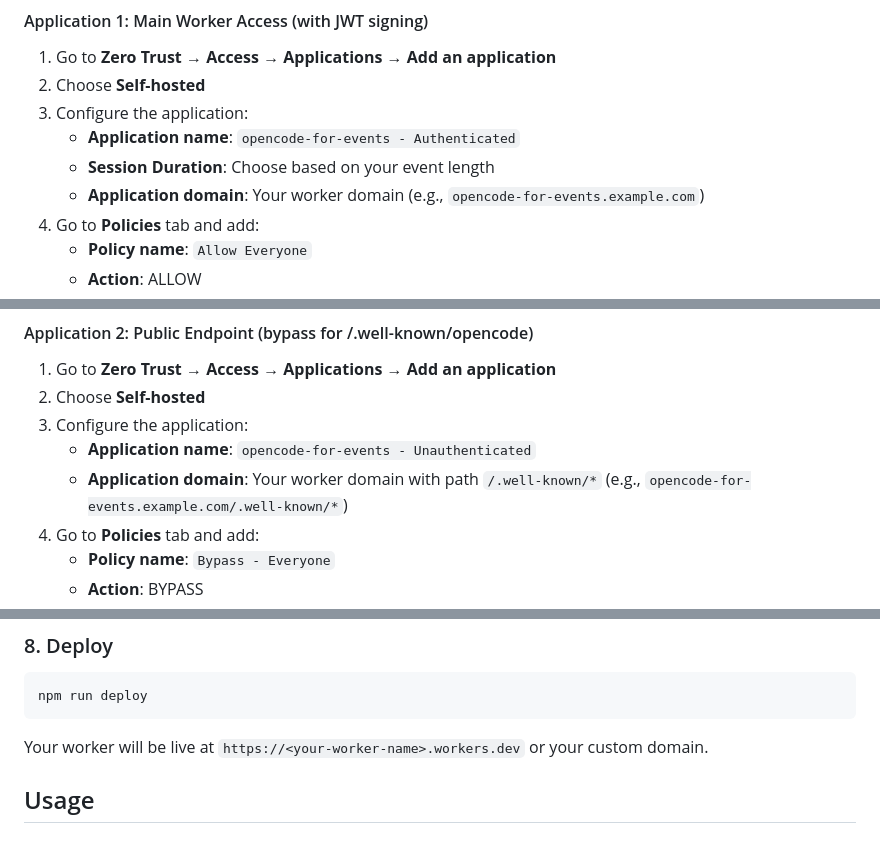
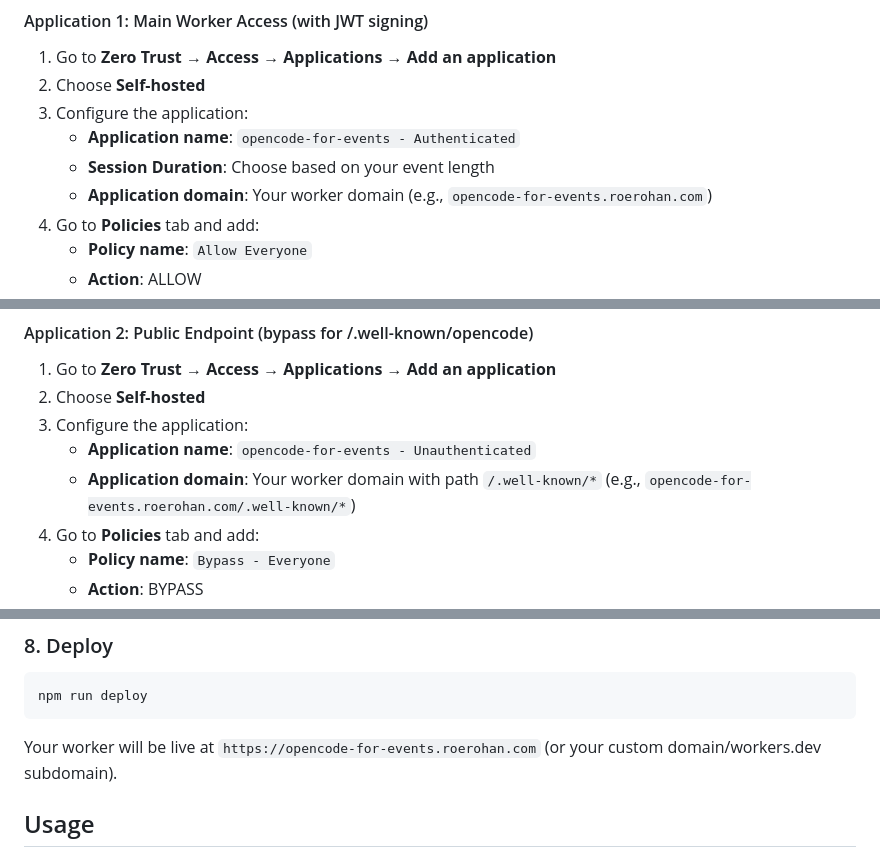
Before and after one commit to roerohan/opencode-for-events, a Markdown page: README.md, 3 parts joined by grey strips. Rendered like a GitHub page.

Commit message:
docs: update README with domain replacement instructions and roerohan.com examples

````diff
--- a/README.md
+++ b/README.md
@@ -144,7 +146,7 @@ You need to create **two** Cloudflare Access applications to secure your worker:
 3. Configure the application:
    - **Application name**: `opencode-for-events - Authenticated`
    - **Session Duration**: Choose based on your event length
-   - **Application domain**: Your worker domain (e.g., `opencode-for-events.example.com`)
+   - **Application domain**: Your worker domain (e.g., `opencode-for-events.roerohan.com`)
 4. Go to **Policies** tab and add:
    - **Policy name**: `Allow Everyone`
    - **Action**: ALLOW
@@ -159,7 +161,7 @@ You need to create **two** Cloudflare Access applications to secure your worker:
 2. Choose **Self-hosted**
 3. Configure the application:
    - **Application name**: `opencode-for-events - Unauthenticated`
-   - **Application domain**: Your worker domain with path `/.well-known/*` (e.g., `opencode-for-events.example.com/.well-known/*`)
+   - **Application domain**: Your worker domain with path `/.well-known/*` (e.g., `opencode-for-events.roerohan.com/.well-known/*`)
 4. Go to **Policies** tab and add:
    - **Policy name**: `Bypass - Everyone`
    - **Action**: BYPASS
@@ -211,7 +213,7 @@ npm run setup-teams -- teams.json
 npm run deploy
 ```
 
-Your worker will be live at `https://<your-worker-name>.workers.dev` or your custom domain.
+Your worker will be live at `https://opencode-for-events.roerohan.com` (or your custom domain/workers.dev subdomain).
 
 ## Usage
 
````
Also changed, not shown: other parts of README.md (+2 -0 lines).
